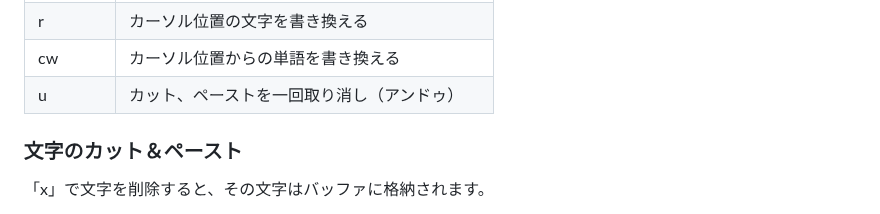
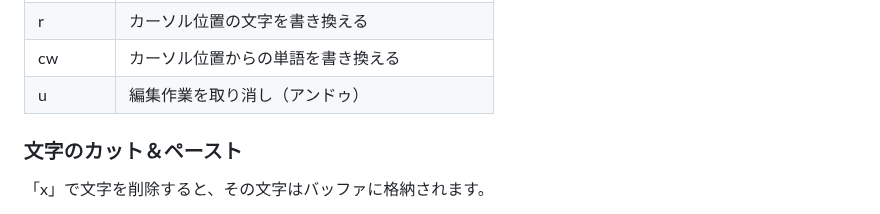
Before and after one commit to lpi-japan/linux-text, a Markdown page: Chapter07.md, the part around the change. GitHub-like rendering.

Commit message:
アンドゥの表記を修正

```diff
--- a/Chapter07.md
+++ b/Chapter07.md
@@ -173,7 +173,7 @@ viを終了するには、編集モードの状態で終了のコマンドを入
 | P | カーソルの文字の前、または前の行にペースト
 | r | カーソル位置の文字を書き換える
 | cw | カーソル位置からの単語を書き換える
-| u | カット、ペーストを一回取り消し（アンドゥ）
+| u | 編集作業を取り消し（アンドゥ）
 
 ### 文字のカット＆ペースト
 「x」で文字を削除すると、その文字はバッファに格納されます。
```
